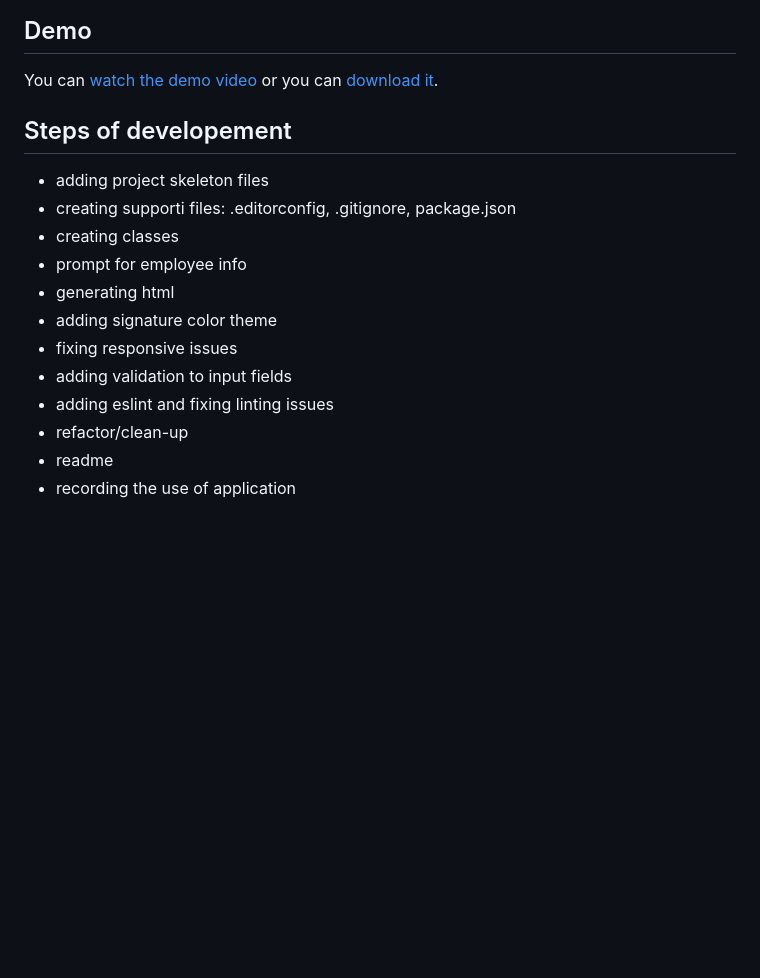
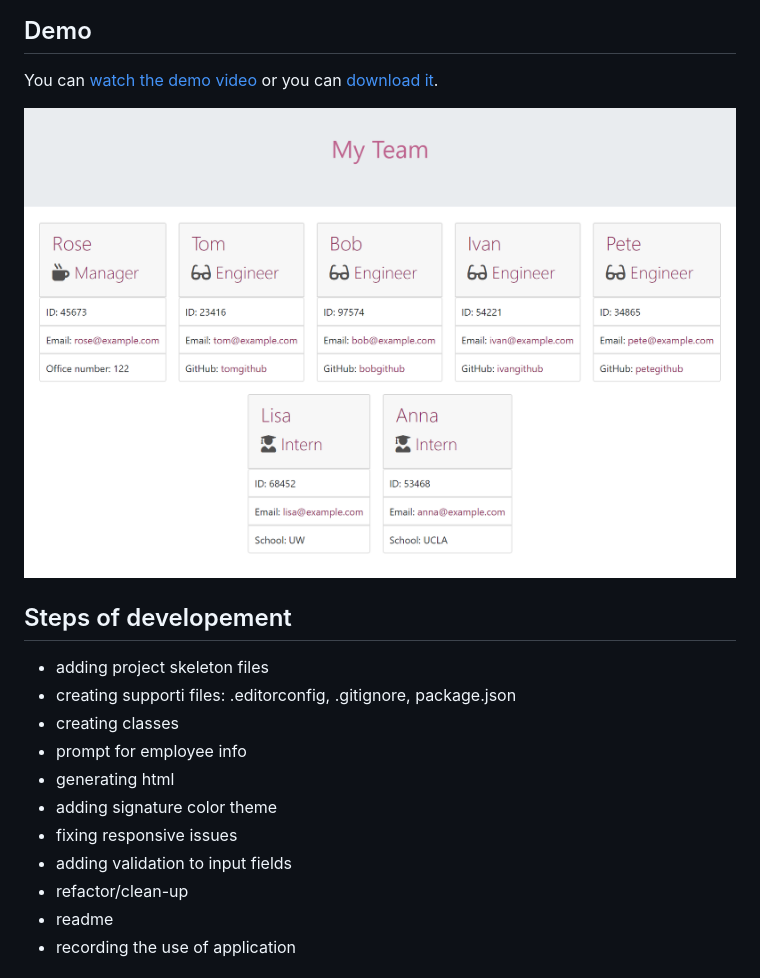
Before and after one commit to jnsmelinda/Employee-Registry, a Markdown page: README.md, the part around the change. Rendered like a GitHub page; pictures changed too: demo/demo.png; blank space fills up the shorter version.

Commit message:
update readme and demo image

```diff
--- a/README.md
+++ b/README.md
@@ -26,6 +26,8 @@ The user needs to open the command-line, type `node index.js`, and enter input f
 ## Demo
 You can [watch the demo video](https://www.youtube.com/watch?v=S7RCAE3FxAM) or you can [download it](https://github.com/jnsmelinda/Readme-generator/raw/master/Readme-generator-demo.webm).
 
+![demo-image](/demo/demo.png)
+
 ## Steps of developement
 - adding project skeleton files
 - creating supporti files: .editorconfig, .gitignore, package.json
@@ -35,7 +37,6 @@ You can [watch the demo video](https://www.youtube.com/watch?v=S7RCAE3FxAM) or y
 - adding signature color theme
 - fixing responsive issues
 - adding validation to input fields
-- adding eslint and fixing linting issues
 - refactor/clean-up
 - readme
 - recording the use of application
```
